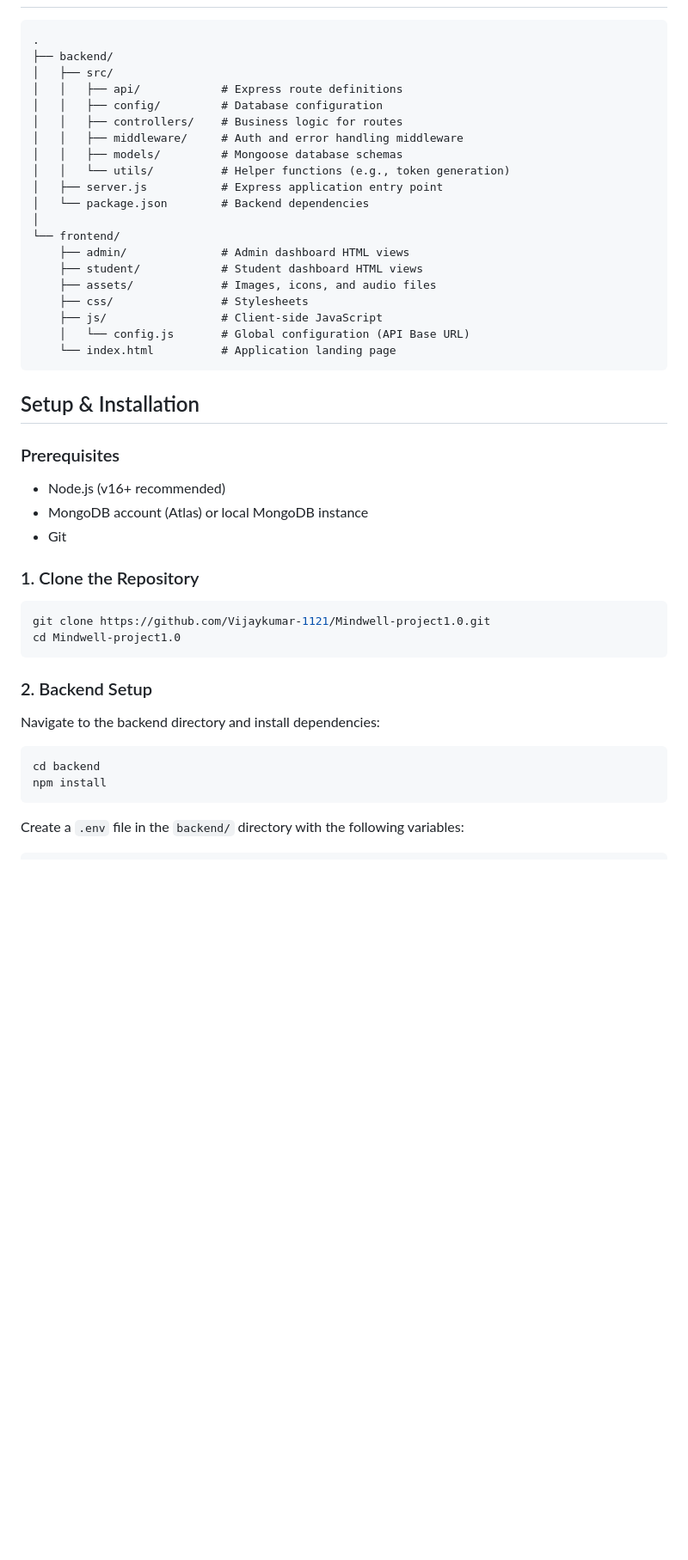
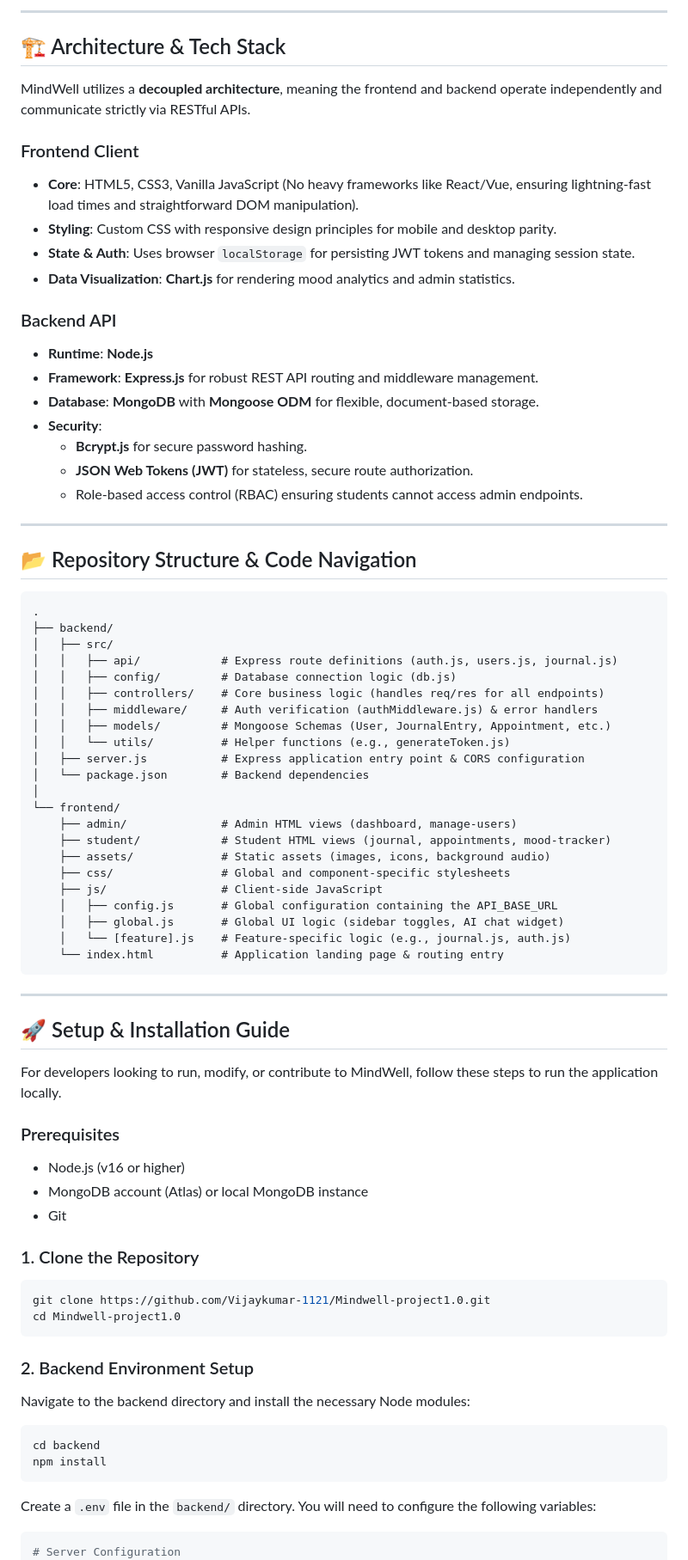
Before and after one commit to Vijaykumar-1121/Mindwell-project1.0, a Markdown page: README.md, the part around one of its changes. Shown at 86% size. Rendered like a GitHub page; blank space fills up the shorter version.

````diff
--- a/README.md
+++ b/README.md
@@ -28,31 +35,61 @@ This repository utilizes a dual-architecture design consisting of a static front
+---
+
+## 🏗️ Architecture & Tech Stack
+
+MindWell utilizes a **decoupled architecture**, meaning the frontend and backend operate independently and communicate strictly via RESTful APIs.
+
+### Frontend Client
+- **Core**: HTML5, CSS3, Vanilla JavaScript (No heavy frameworks like React/Vue, ensuring lightning-fast load times and straightforward DOM manipulation).
+- **Styling**: Custom CSS with responsive design principles for mobile and desktop parity.
+- **State & Auth**: Uses browser `localStorage` for persisting JWT tokens and managing session state.
+- **Data Visualization**: **Chart.js** for rendering mood analytics and admin statistics.
+
+### Backend API
+- **Runtime**: **Node.js**
+- **Framework**: **Express.js** for robust REST API routing and middleware management.
+- **Database**: **MongoDB** with **Mongoose ODM** for flexible, document-based storage.
+- **Security**:
+  - **Bcrypt.js** for secure password hashing.
+  - **JSON Web Tokens (JWT)** for stateless, secure route authorization.
+  - Role-based access control (RBAC) ensuring students cannot access admin endpoints.
+
+---
+
+## 📂 Repository Structure & Code Navigation
 
 ```text
 .
 ├── backend/
 │   ├── src/
-│   │   ├── api/            # Express route definitions
-│   │   ├── config/         # Database configuration
-│   │   ├── controllers/    # Business logic for routes
-│   │   ├── middleware/     # Auth and error handling middleware
-│   │   ├── models/         # Mongoose database schemas
-│   │   └── utils/          # Helper functions (e.g., token generation)
-│   ├── server.js           # Express application entry point
+│   │   ├── api/            # Express route definitions (auth.js, users.js, journal.js)
+│   │   ├── config/         # Database connection logic (db.js)
+│   │   ├── controllers/    # Core business logic (handles req/res for all endpoints)
+│   │   ├── middleware/     # Auth verification (authMiddleware.js) & error handlers
+│   │   ├── models/         # Mongoose Schemas (User, JournalEntry, Appointment, etc.)
+│   │   └── utils/          # Helper functions (e.g., generateToken.js)
+│   ├── server.js           # Express application entry point & CORS configuration
 │   └── package.json        # Backend dependencies
 │
 └── frontend/
-    ├── admin/              # Admin dashboard HTML views
-    ├── student/            # Student dashboard HTML views
-    ├── assets/             # Images, icons, and audio files
-    ├── css/                # Stylesheets
+    ├── admin/              # Admin HTML views (dashboard, manage-users)
+    ├── student/            # Student HTML views (journal, appointments, mood-tracker)
+    ├── assets/             # Static assets (images, icons, background audio)
+    ├── css/                # Global and component-specific stylesheets
     ├── js/                 # Client-side JavaScript
-    │   └── config.js       # Global configuration (API Base URL)
-    └── index.html          # Application landing page
+    │   ├── config.js       # Global configuration containing the API_BASE_URL
+    │   ├── global.js       # Global UI logic (sidebar toggles, AI chat widget)
+    │   └── [feature].js    # Feature-specific logic (e.g., journal.js, auth.js)
+    └── index.html          # Application landing page & routing entry
 ```
 
-## Setup & Installation
+---
+
+## 🚀 Setup & Installation Guide
+
+For developers looking to run, modify, or contribute to MindWell, follow these steps to run the application locally.
 
 ### Prerequisites
-- Node.js (v16+ recommended)
+- Node.js (v16 or higher)
 - MongoDB account (Atlas) or local MongoDB instance
 - Git
 
@@ -62,13 +99,14 @@ git clone https://github.com/Vijaykumar-1121/Mindwell-project1.0.git
 cd Mindwell-project1.0
 ```
 
-### 2. Backend Setup
-Navigate to the backend directory and install dependencies:
+### 2. Backend Environment Setup
+Navigate to the backend directory and install the necessary Node modules:
 ```bash
 cd backend
 npm install
 ```
 
-Create a `.env` file in the `backend/` directory with the following variables:
+Create a `.env` file in the `backend/` directory. You will need to configure the following variables:
 ```env
+# Server Configuration
 PORT=5000
````
Also changed, not shown: other parts of README.md (+80 -39 lines).
